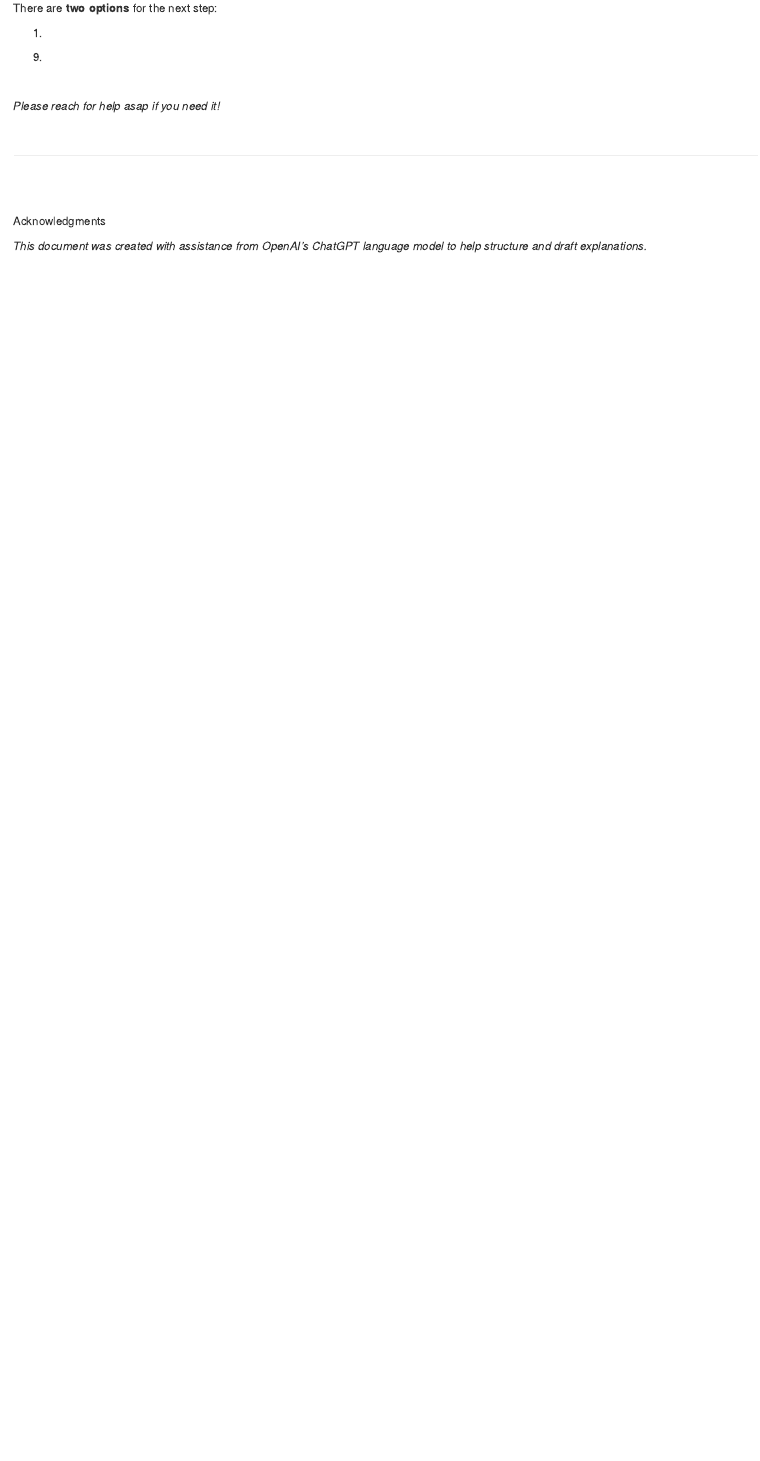
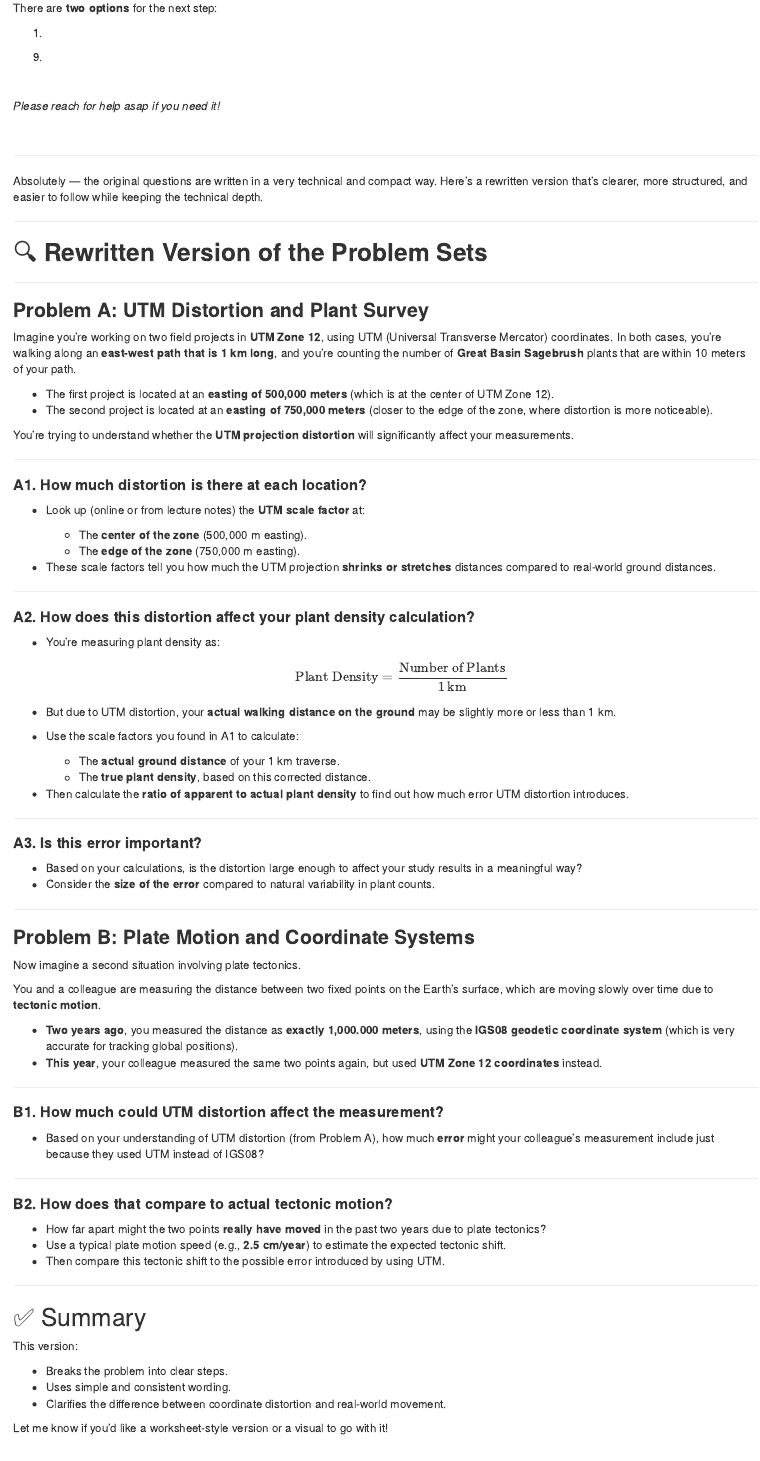
Before and after one commit to mattols/geo-field, an R Markdown document (geofield-R/labs/Lab02-guide.Rmd): the page in a window 1100 px wide, from 7380 px down. Rendered offline with R 4.5, knitr and Pandoc, with nearby package versions.

Commit message:
added lab2 bits

```diff
--- a/geofield-R/labs/Lab02-guide.Rmd
+++ b/geofield-R/labs/Lab02-guide.Rmd
@@ -436,6 +436,121 @@ There are **two options** for the next step:
 ___
 
 
+
+
+
+
+Absolutely — the original questions are written in a very technical and compact way. Here’s a rewritten version that’s clearer, more structured, and easier to follow while keeping the technical depth.
+
+---
+
+## 🔍 **Rewritten Version of the Problem Sets**
+
+---
+
+### **Problem A: UTM Distortion and Plant Survey**
+
+Imagine you're working on two field projects in **UTM Zone 12**, using UTM (Universal Transverse Mercator) coordinates. In both cases, you're walking along an **east-west path that is 1 km long**, and you're counting the number of **Great Basin Sagebrush** plants that are within 10 meters of your path.
+
+* The first project is located at an **easting of 500,000 meters** (which is at the center of UTM Zone 12).
+* The second project is located at an **easting of 750,000 meters** (closer to the edge of the zone, where distortion is more noticeable).
+
+You're trying to understand whether the **UTM projection distortion** will significantly affect your measurements.
+
+---
+
+#### **A1. How much distortion is there at each location?**
+
+* Look up (online or from lecture notes) the **UTM scale factor** at:
+
+  * The **center of the zone** (500,000 m easting).
+  * The **edge of the zone** (750,000 m easting).
+* These scale factors tell you how much the UTM projection **shrinks or stretches** distances compared to real-world ground distances.
+
+---
+
+#### **A2. How does this distortion affect your plant density calculation?**
+
+* You’re measuring plant density as:
+
+  $$
+  \text{Plant Density} = \frac{\text{Number of Plants}}{1\, \text{km}}
+  $$
+
+* But due to UTM distortion, your **actual walking distance on the ground** may be slightly more or less than 1 km.
+
+* Use the scale factors you found in A1 to calculate:
+
+  * The **actual ground distance** of your 1 km traverse.
+  * The **true plant density**, based on this corrected distance.
+
+* Then calculate the **ratio of apparent to actual plant density** to find out how much error UTM distortion introduces.
+
+---
+
+#### **A3. Is this error important?**
+
+* Based on your calculations, is the distortion large enough to affect your study results in a meaningful way?
+* Consider the **size of the error** compared to natural variability in plant counts.
+
+---
+
+### **Problem B: Plate Motion and Coordinate Systems**
+
+Now imagine a second situation involving plate tectonics.
+
+You and a colleague are measuring the distance between two fixed points on the Earth’s surface, which are moving slowly over time due to **tectonic motion**.
+
+* **Two years ago**, you measured the distance as **exactly 1,000.000 meters**, using the **IGS08 geodetic coordinate system** (which is very accurate for tracking global positions).
+* **This year**, your colleague measured the same two points again, but used **UTM Zone 12 coordinates** instead.
+
+---
+
+#### **B1. How much could UTM distortion affect the measurement?**
+
+* Based on your understanding of UTM distortion (from Problem A), how much **error** might your colleague’s measurement include just because they used UTM instead of IGS08?
+
+---
+
+#### **B2. How does that compare to actual tectonic motion?**
+
+* How far apart might the two points **really have moved** in the past two years due to plate tectonics?
+* Use a typical plate motion speed (e.g., **2.5 cm/year**) to estimate the expected tectonic shift.
+* Then compare this tectonic shift to the possible error introduced by using UTM.
+
+---
+
+## ✅ Summary
+
+This version:
+
+* Breaks the problem into clear steps.
+* Uses simple and consistent wording.
+* Clarifies the difference between coordinate distortion and real-world movement.
+
+Let me know if you'd like a worksheet-style version or a visual to go with it!
+
+
+
+
+
+
+
+
+
+
+
+
+
+
+
+
+
+
+
+
+
+
 <br>
 <br>
 
```
